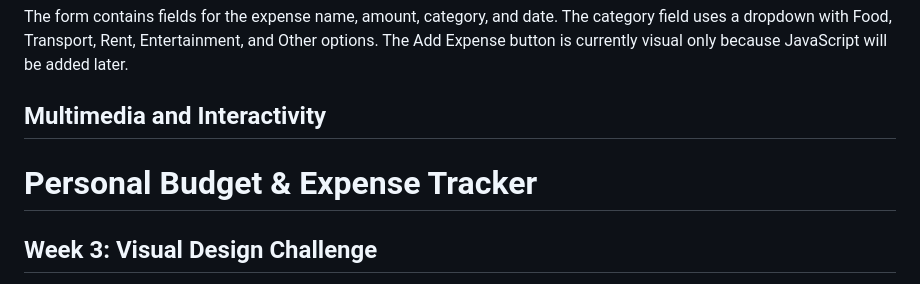
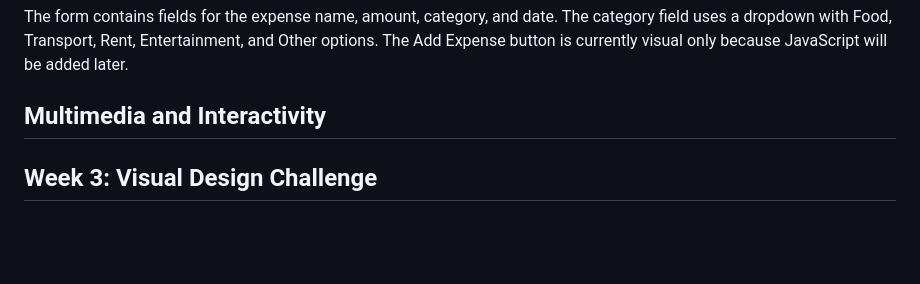
Before and after one commit to robyke/Personal-Budget-Expense-Tracker, a Markdown page: README.md, the part around the change. Drawn GitHub-style; blank space fills up the shorter version.

```diff
--- a/README.md
+++ b/README.md
@@ -20,7 +20,6 @@ The expense table contains columns for Name, Amount, Category, and Date. Five sa
 The form contains fields for the expense name, amount, category, and date. The category field uses a dropdown with Food, Transport, Rent, Entertainment, and Other options. The Add Expense button is currently visual only because JavaScript will be added later.
 
 ## Multimedia and Interactivity
-# Personal Budget & Expense Tracker
 
 ## Week 3: Visual Design Challenge
 
```
